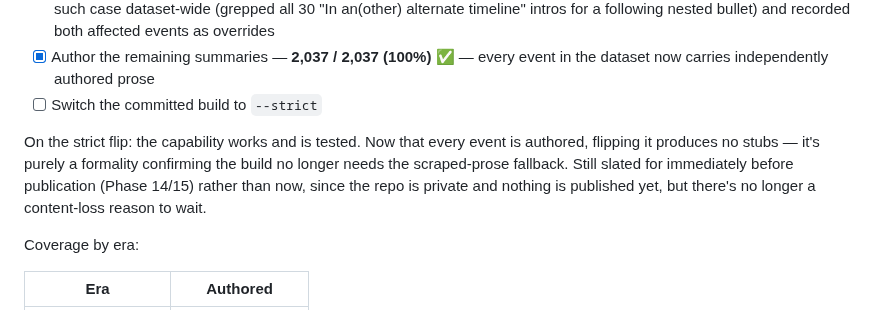
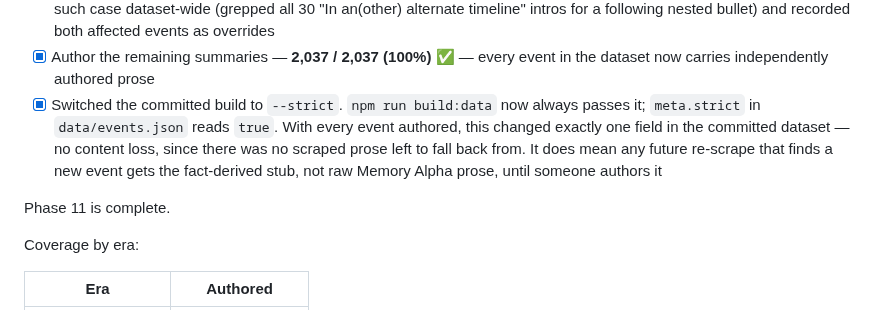
Before and after one commit to haggyroth/startrek-tl, a Markdown page: ROADMAP.md, the part around the change. Drawn GitHub-style.

```diff
--- a/ROADMAP.md
+++ b/ROADMAP.md
@@ -188,14 +188,15 @@ Known and accepted:
       bullet) and recorded both affected events as overrides
 - [x] Author the remaining summaries — **2,037 / 2,037 (100%) ✅** — every
       event in the dataset now carries independently authored prose
-- [ ] Switch the committed build to `--strict`
+- [x] Switched the committed build to `--strict`. `npm run build:data` now
+      always passes it; `meta.strict` in `data/events.json` reads `true`.
+      With every event authored, this changed exactly one field in the
+      committed dataset — no content loss, since there was no scraped prose
+      left to fall back from. It does mean any future re-scrape that finds a
+      new event gets the fact-derived stub, not raw Memory Alpha prose, until
+      someone authors it
 
-On the strict flip: the capability works and is tested. Now that every event
-is authored, flipping it produces no stubs — it's purely a formality confirming
-the build no longer needs the scraped-prose fallback. Still slated for
-immediately before publication (Phase 14/15) rather than now, since the repo
-is private and nothing is published yet, but there's no longer a content-loss
-reason to wait.
+Phase 11 is complete.
 
 Coverage by era:
 
```
Also changed, not shown: CLAUDE.md (+6 -2 lines), README.md (+6 -2 lines).
